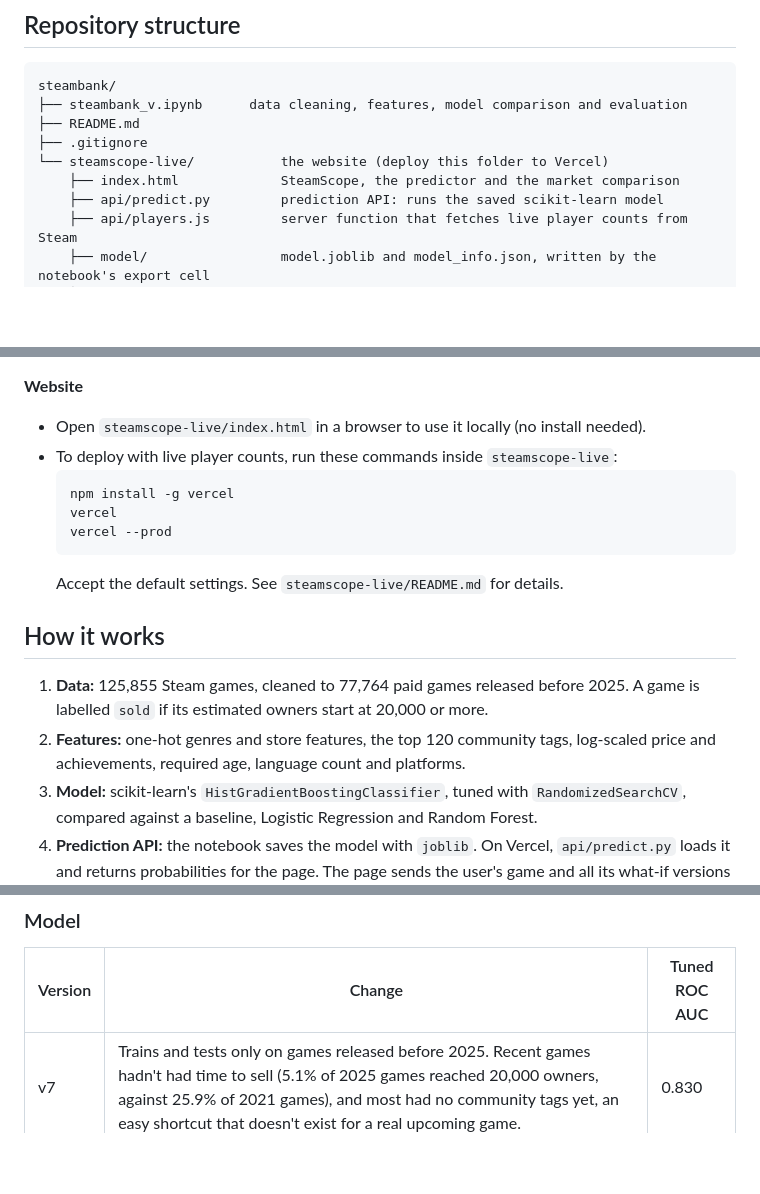
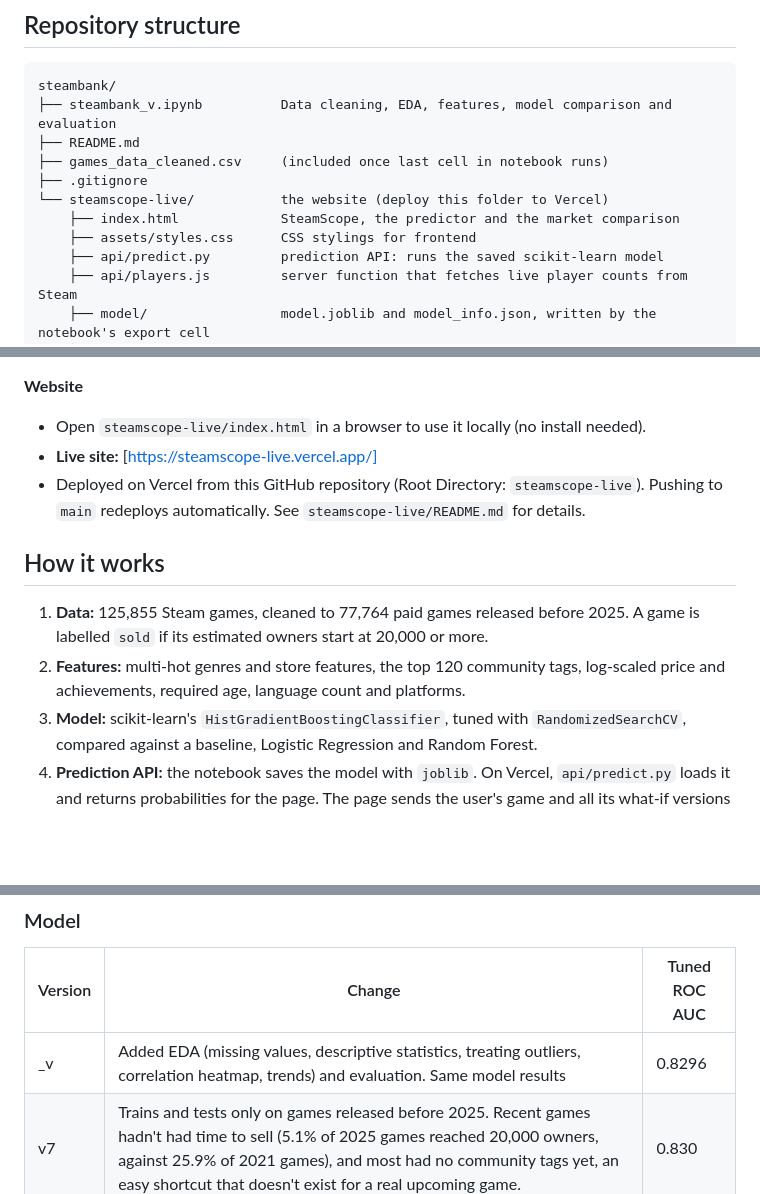
Before and after one commit to EdK28/capstone-v1, a Markdown page: README.md, 3 parts joined by grey strips. Drawn GitHub-style; blank space fills up the shorter version.

````diff
--- a/README.md
+++ b/README.md
@@ -35,11 +35,13 @@ The final model has 0.72 precision and 0.42 recall on games that sold, and 80% a
 
 ```
 steambank/
-├── steambank_v.ipynb      data cleaning, features, model comparison and evaluation
+├── steambank_v.ipynb          Data cleaning, EDA, features, model comparison and evaluation
 ├── README.md
+├── games_data_cleaned.csv     (included once last cell in notebook runs)
 ├── .gitignore
 └── steamscope-live/           the website (deploy this folder to Vercel)
     ├── index.html             SteamScope, the predictor and the market comparison
+    ├── assets/styles.css      CSS stylings for frontend
     ├── api/predict.py         prediction API: runs the saved scikit-learn model
     ├── api/players.js         server function that fetches live player counts from Steam
     ├── model/                 model.joblib and model_info.json, written by the notebook's export cell
@@ -62,18 +64,13 @@ steambank/
 **Website**
 
 - Open `steamscope-live/index.html` in a browser to use it locally (no install needed).
-- To deploy with live player counts, run these commands inside `steamscope-live`:
-  ```
-  npm install -g vercel
-  vercel
-  vercel --prod
-  ```
-  Accept the default settings. See `steamscope-live/README.md` for details.
+- **Live site:** [https://steamscope-live.vercel.app/]
+- Deployed on Vercel from this GitHub repository (Root Directory: `steamscope-live`). Pushing to `main` redeploys automatically. See `steamscope-live/README.md` for details.
 
 ## How it works
 
 1. **Data:** 125,855 Steam games, cleaned to 77,764 paid games released before 2025. A game is labelled `sold` if its estimated owners start at 20,000 or more.
-2. **Features:** one-hot genres and store features, the top 120 community tags, log-scaled price and achievements, required age, language count and platforms.
+2. **Features:** multi-hot genres and store features, the top 120 community tags, log-scaled price and achievements, required age, language count and platforms.
 3. **Model:** scikit-learn's `HistGradientBoostingClassifier`, tuned with `RandomizedSearchCV`, compared against a baseline, Logistic Regression and Random Forest.
 4. **Prediction API:** the notebook saves the model with `joblib`. On Vercel, `api/predict.py` loads it and returns probabilities for the page. The page sends the user's game and all its what-if versions in one request.
 5. **Fallback:** the same trees are also embedded in `index.html` as JSON, so predictions still work when the API isn't reachable (offline). Both give the same answer, to within rounding.
@@ -85,6 +82,7 @@ steambank/
 
 | Version | Change | Tuned ROC AUC |
 | --- | --- | --- |
+| _v | Added EDA (missing values, descriptive statistics, treating outliers, correlation heatmap, trends) and evaluation. Same model results | 0.8296
 | v7 | Trains and tests only on games released before 2025. Recent games hadn't had time to sell (5.1% of 2025 games reached 20,000 owners, against 25.9% of 2021 games), and most had no community tags yet, an easy shortcut that doesn't exist for a real upcoming game. | 0.830 |
 | v6 | Duplicates removed by app ID instead of name. Removing by name had dropped 1,190 different games that shared a name, including the real Portal 2. | 0.866 |
 | v5 | Removed two leaking features: the Steam Trading Cards store feature (only allowed after a game passes a sales threshold) and DLC count (usually released after a game sells). | 0.866 |
````
